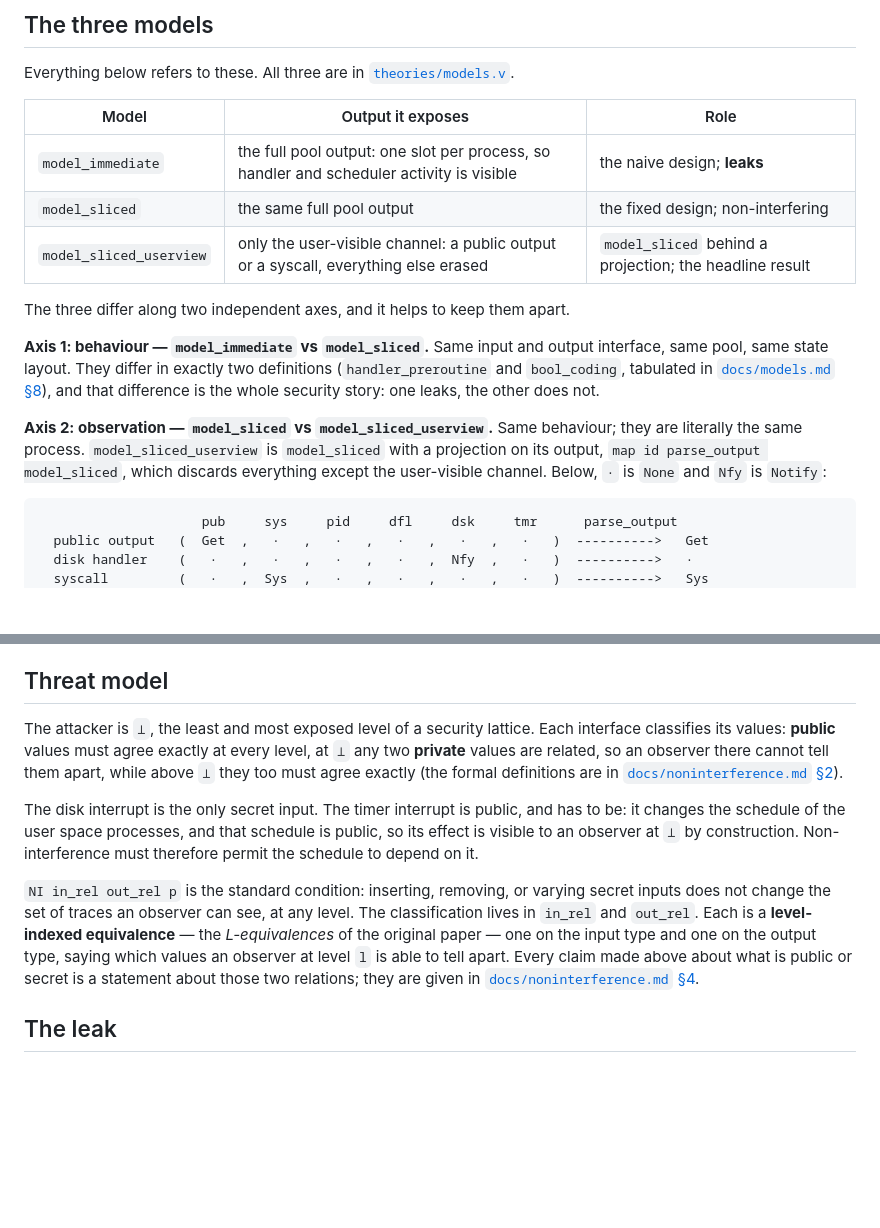
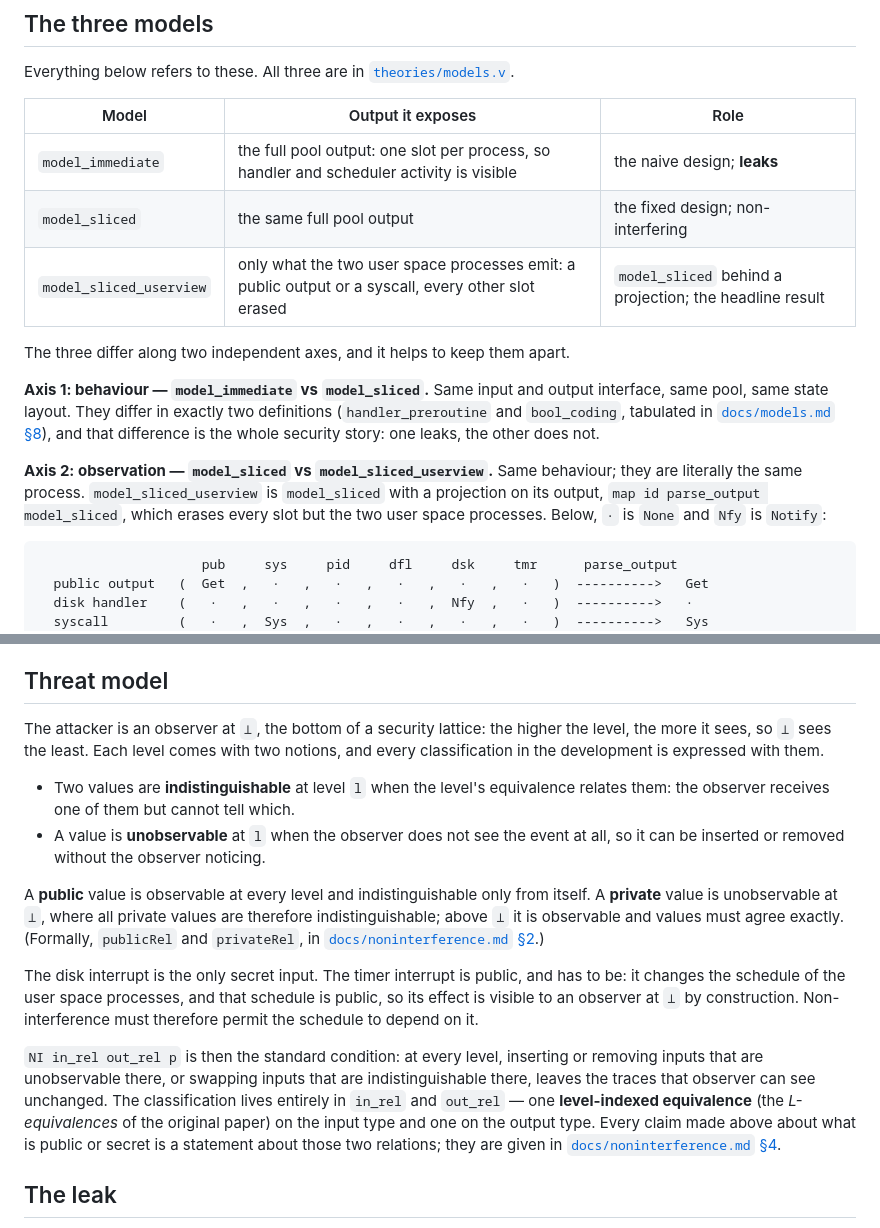
Before and after one commit to Tirore96/NonInterference, a Markdown page: README.md, 2 parts joined by grey strips. GitHub-like rendering; blank space fills up the shorter version.

````diff
--- a/README.md
+++ b/README.md
@@ -53,7 +53,7 @@ Everything below refers to these. All three are in
 |---|---|---|
 | `model_immediate` | the full pool output: one slot per process, so handler and scheduler activity is visible | the naive design; **leaks** |
 | `model_sliced` | the same full pool output | the fixed design; non-interfering |
-| `model_sliced_userview` | only the user-visible channel: a public output or a syscall, everything else erased | `model_sliced` behind a projection; the headline result |
+| `model_sliced_userview` | only what the two user space processes emit: a public output or a syscall, every other slot erased | `model_sliced` behind a projection; the headline result |
 
 The three differ along two independent axes, and it helps to keep them apart.
 
@@ -66,8 +66,8 @@ story: one leaks, the other does not.
 **Axis 2: observation — `model_sliced` vs `model_sliced_userview`.** Same
 behaviour; they are literally the same process. `model_sliced_userview` is
 `model_sliced` with a projection on its output,
-`map id parse_output model_sliced`, which discards everything except the
-user-visible channel. Below, `·` is `None` and `Nfy` is `Notify`:
+`map id parse_output model_sliced`, which erases every slot but the two user space
+processes. Below, `·` is `None` and `Nfy` is `Notify`:
 
 ```text
                      pub     sys     pid     dfl     dsk     tmr      parse_output
@@ -90,24 +90,33 @@ activity. The user-visible result then follows by weakening the output relation.
 
 ## Threat model
 
-The attacker is `⊥`, the least and most exposed level of a security lattice. Each
-interface classifies its values: **public** values must agree exactly at every
-level, at `⊥` any two **private** values are related, so an observer there cannot tell
-them apart, while above `⊥` they too must agree exactly (the formal definitions are
-in [`docs/noninterference.md` §2](docs/noninterference.md)).
+The attacker is an observer at `⊥`, the bottom of a security lattice: the higher the
+level, the more it sees, so `⊥` sees the least. Each level comes with two notions,
+and every classification in the development is expressed with them.
+
+- Two values are **indistinguishable** at level `l` when the level's equivalence
+  relates them: the observer receives one of them but cannot tell which.
+- A value is **unobservable** at `l` when the observer does not see the event at
+  all, so it can be inserted or removed without the observer noticing.
+
+A **public** value is observable at every level and indistinguishable only from
+itself. A **private** value is unobservable at `⊥`, where all private values are
+therefore indistinguishable; above `⊥` it is observable and values must agree
+exactly. (Formally, `publicRel` and `privateRel`, in
+[`docs/noninterference.md` §2](docs/noninterference.md).)
 
 The disk interrupt is the only secret input. The timer interrupt is public, and has
 to be: it changes the schedule of the user space processes, and that schedule is
 public, so its effect is visible to an observer at `⊥` by construction.
 Non-interference must therefore permit the schedule to depend on it.
 
-`NI in_rel out_rel p` is the standard condition: inserting, removing, or varying
-secret inputs does not change the set of traces an observer can see, at any level.
-The classification lives in `in_rel` and `out_rel`. Each is a **level-indexed
-equivalence** — the *L-equivalences* of the original paper — one on the input type
-and one on the output type, saying which values an observer at level `l` is able to
-tell apart. Every claim made above about what is public or secret is a statement
-about those two relations; they are given in
+`NI in_rel out_rel p` is then the standard condition: at every level, inserting or
+removing inputs that are unobservable there, or swapping inputs that are
+indistinguishable there, leaves the traces that observer can see unchanged. The
+classification lives entirely in `in_rel` and `out_rel` — one **level-indexed
+equivalence** (the *L-equivalences* of the original paper) on the input type and one
+on the output type. Every claim made above about what is public or secret is a
+statement about those two relations; they are given in
 [`docs/noninterference.md` §4](docs/noninterference.md).
 
 ## The leak
````
Also changed, not shown: docs/models.md (+15 -17 lines).
